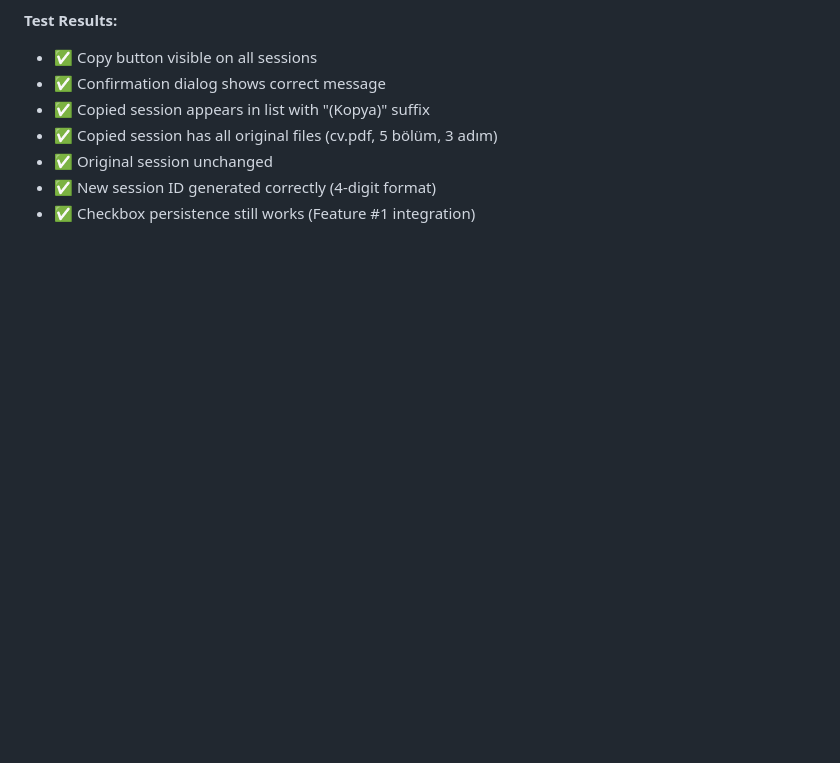
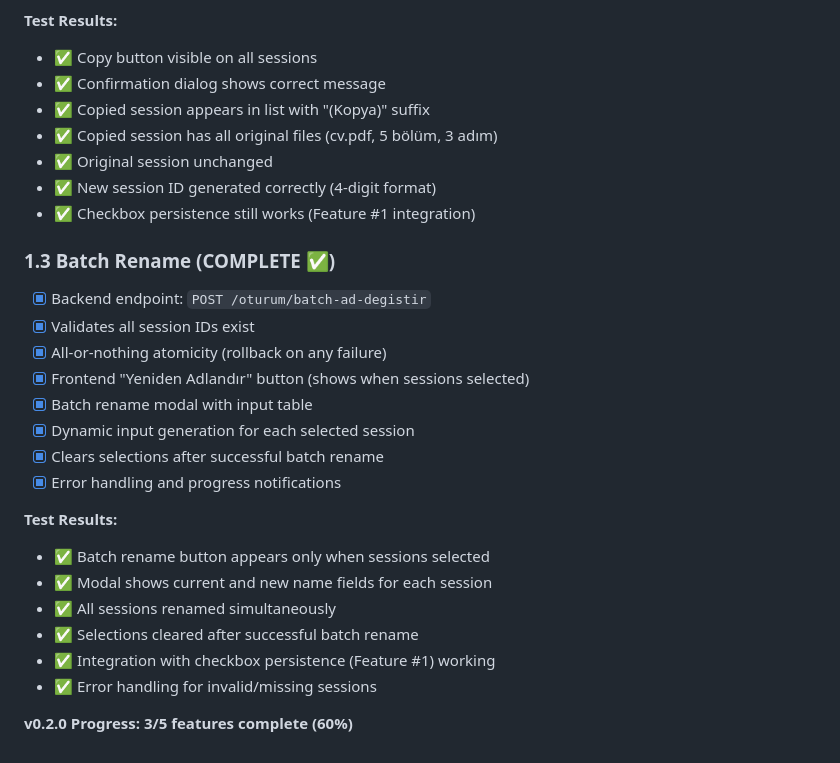
Before and after one commit to aseydaaksakal/cv-studio, a Markdown page: .progress/COMPLETED.md, the part around the change. GitHub-like rendering; blank space fills up the shorter version.

```diff
--- a/.progress/COMPLETED.md
+++ b/.progress/COMPLETED.md
@@ -177,3 +177,23 @@ All acceptance criteria met. Ready for Stage 6d-7h: Advanced Session Features.
 - ✅ Original session unchanged
 - ✅ New session ID generated correctly (4-digit format)
 - ✅ Checkbox persistence still works (Feature #1 integration)
+
+### 1.3 Batch Rename (COMPLETE ✅)
+- [x] Backend endpoint: `POST /oturum/batch-ad-degistir`
+- [x] Validates all session IDs exist
+- [x] All-or-nothing atomicity (rollback on any failure)
+- [x] Frontend "Yeniden Adlandır" button (shows when sessions selected)
+- [x] Batch rename modal with input table
+- [x] Dynamic input generation for each selected session
+- [x] Clears selections after successful batch rename
+- [x] Error handling and progress notifications
+
+**Test Results:**
+- ✅ Batch rename button appears only when sessions selected
+- ✅ Modal shows current and new name fields for each session
+- ✅ All sessions renamed simultaneously
+- ✅ Selections cleared after successful batch rename
+- ✅ Integration with checkbox persistence (Feature #1) working
+- ✅ Error handling for invalid/missing sessions
+
+**v0.2.0 Progress: 3/5 features complete (60%)**
```
Also changed, not shown: .progress/ROADMAP.md (+25 -25 lines).
